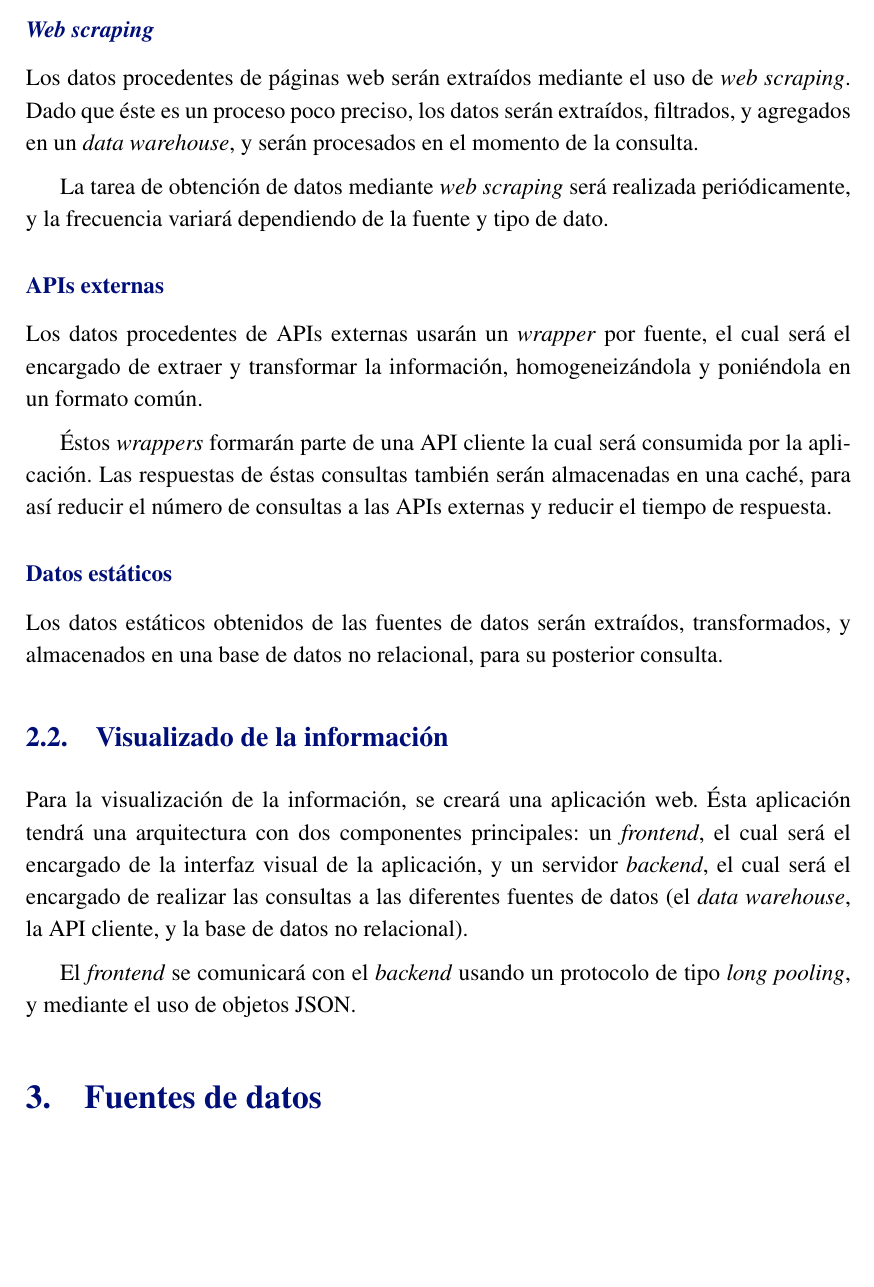
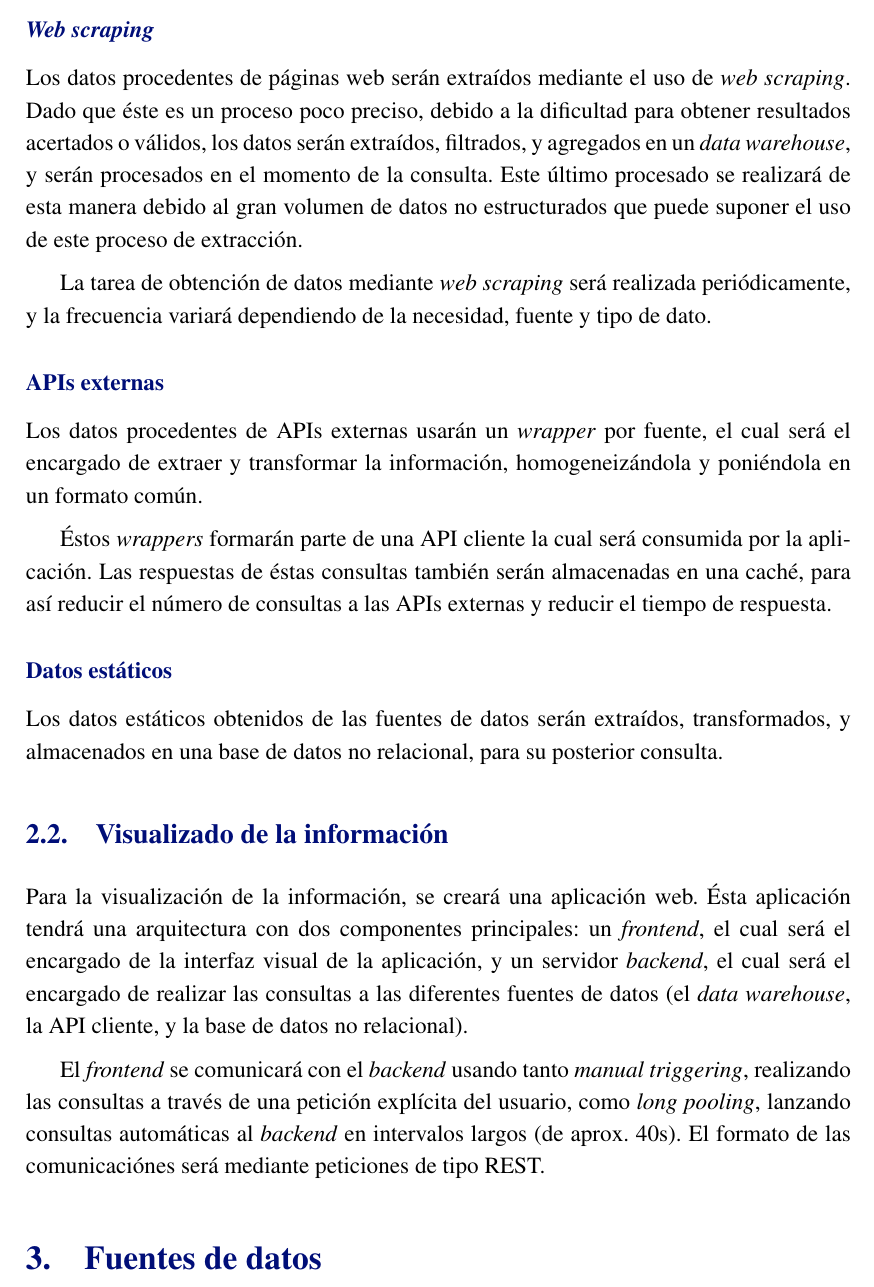
Before and after one commit to ldcas-uc3m/DMS-PO1, a LaTeX document (report/report.tex, which reads report/parts/validacion/arquitectura.tex): part of page 3 of 6, cut so that both start at the same text, the shorter picture padded with empty space. Compiled offline with pdfLaTeX.

Commit message:
Add new esquema.svg and improve arquitectura.text

```diff
--- a/report/parts/validacion/arquitectura.tex
+++ b/report/parts/validacion/arquitectura.tex
@@ -10,9 +10,9 @@ La \figref{esquema} muestra el esquema general del sistema.
 Los datos serán extraídos a través de tres tipos de procesos distintos: \textit{web scraping}, uso de APIs externas, y uso de fuentes de datos estáticos.
 
 \subsubsection*{\textit{Web scraping}}
-Los datos procedentes de páginas web serán extraídos mediante el uso de \textit{web scraping}. Dado que éste es un proceso poco preciso, los datos serán extraídos, filtrados, y agregados en un \textit{data warehouse}, y serán procesados en el momento de la consulta.
+Los datos procedentes de páginas web serán extraídos mediante el uso de \textit{web scraping}. Dado que éste es un proceso poco preciso, debido a la dificultad para obtener resultados acertados o válidos, los datos serán extraídos, filtrados, y agregados en un \textit{data warehouse}, y serán procesados en el momento de la consulta. Este último procesado se realizará de esta manera debido al gran volumen de datos no estructurados que puede suponer el uso de este proceso de extracción.
 
-La tarea de obtención de datos mediante \textit{web scraping} será realizada periódicamente, y la frecuencia variará dependiendo de la fuente y tipo de dato.
+La tarea de obtención de datos mediante \textit{web scraping} será realizada periódicamente, y la frecuencia variará dependiendo de la necesidad, fuente y tipo de dato.
 
 
 \subsubsection*{APIs externas}
@@ -29,5 +29,4 @@ Los datos estáticos obtenidos de las fuentes de datos serán extraídos, transf
 \subsection{Visualizado de la información}
 Para la visualización de la información, se creará una aplicación web. Ésta aplicación tendrá una arquitectura con dos componentes principales: un \textit{frontend}, el cual será el encargado de la interfaz visual de la aplicación, y un servidor \textit{backend}, el cual será el encargado de realizar las consultas a las diferentes fuentes de datos (el \textit{data warehouse}, la API cliente, y la base de datos no relacional).
 
-El \textit{frontend} se comunicará con el \textit{backend} usando un protocolo de tipo \textit{long pooling}, y mediante el uso de objetos JSON.
-% TODO: manual triggering??
+El \textit{frontend} se comunicará con el \textit{backend} usando tanto \textit{manual triggering}, realizando las consultas a través de una petición explícita del usuario, como \textit{long pooling}, lanzando consultas automáticas al \textit{backend} en intervalos largos (de aprox. 40s). El formato de las comunicaciónes será mediante peticiones de tipo REST.
```
Also changed, not shown: report/img/esquema.svg, 1 other file.
